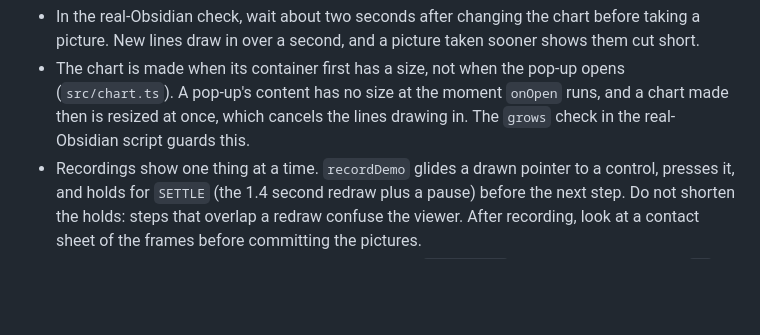
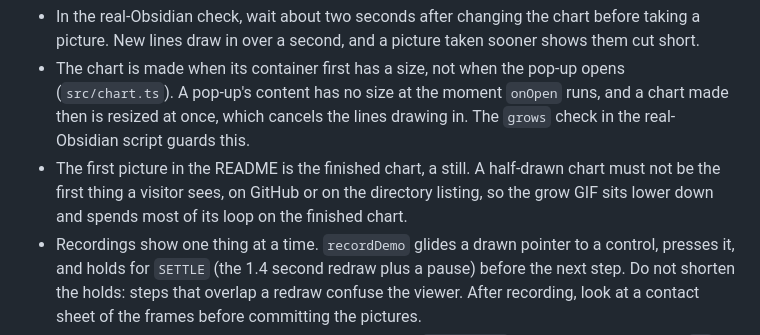
Before and after one commit to ZachFara/tag-size-history, a Markdown page: AGENTS.md, the part around the change. Rendered like a GitHub page; blank space fills up the shorter version.

```diff
--- a/AGENTS.md
+++ b/AGENTS.md
@@ -67,6 +67,7 @@ make readme-images                 # the same, and refresh the pictures and GIFs
 - The UI modules are tested under jsdom with a stubbed `obsidian` module (`test/obsidian-stub.ts`). To see a change in real Obsidian, run `make obsidian-check` (decision 0009): it starts a separate Obsidian with its own temp profile and vault, so the owner's Obsidian is never touched, prints one line per check, and leaves screenshots in `.scratch/obsidian-check/`. Add a check to `CHECKS` in the script for new user-facing behaviour, and empty `.scratch/` before ending the session.
 - In the real-Obsidian check, wait about two seconds after changing the chart before taking a picture. New lines draw in over a second, and a picture taken sooner shows them cut short.
 - The chart is made when its container first has a size, not when the pop-up opens (`src/chart.ts`). A pop-up's content has no size at the moment `onOpen` runs, and a chart made then is resized at once, which cancels the lines drawing in. The `grows` check in the real-Obsidian script guards this.
+- The first picture in the README is the finished chart, a still. A half-drawn chart must not be the first thing a visitor sees, on GitHub or on the directory listing, so the grow GIF sits lower down and spends most of its loop on the finished chart.
 - Recordings show one thing at a time. `recordDemo` glides a drawn pointer to a control, presses it, and holds for `SETTLE` (the 1.4 second redraw plus a pause) before the next step. Do not shorten the holds: steps that overlap a redraw confuse the viewer. After recording, look at a contact sheet of the frames before committing the pictures.
 - A line's colour comes from its rank among all lines (`lineColour`), and each series has an `id`. Together they stop the other lines changing colour or sliding about when one line is switched. The `colours` check guards the first.
 - When recording, do not take clipped screenshots between pointer moves. A clipped screenshot briefly changes the page's size, the chart redraws, and the tooltip jumps. The recording takes whole-page frames and ffmpeg crops them.
```
Also changed, not shown: README.md (+7 -3 lines), docs/images/chart-light.png, docs/images/chart.png, docs/images/grow.gif, docs/images/links.gif, docs/images/nested.png, 2 other files.
